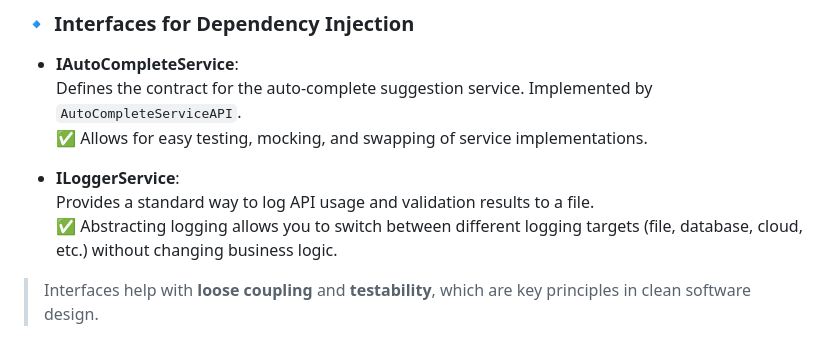
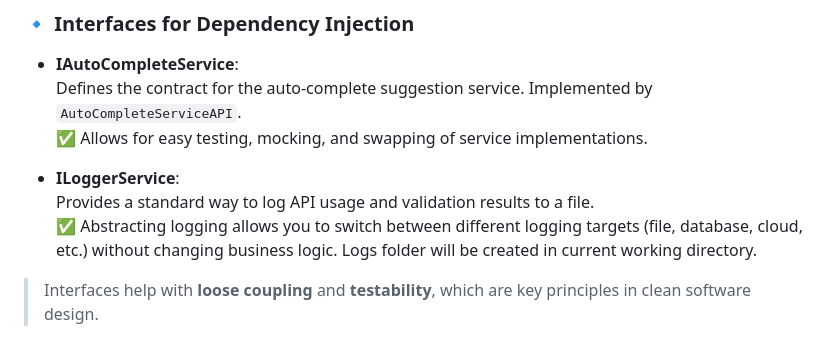
Before and after one commit to Nayan524/TextAutoCompleteAPI, a Markdown page: README.md, the part around the change. Drawn GitHub-style.

```diff
--- a/README.md
+++ b/README.md
@@ -83,7 +83,7 @@ This endpoint accepts a JSON payload with a user input string and returns a list
 
 - **ILoggerService**:
   Provides a standard way to log API usage and validation results to a file.
-  ✅ Abstracting logging allows you to switch between different logging targets (file, database, cloud, etc.) without changing business logic.
+  ✅ Abstracting logging allows you to switch between different logging targets (file, database, cloud, etc.) without changing business logic. Logs folder will be created in current working directory.
 
 > Interfaces help with **loose coupling** and **testability**, which are key principles in clean software design.
 
```
